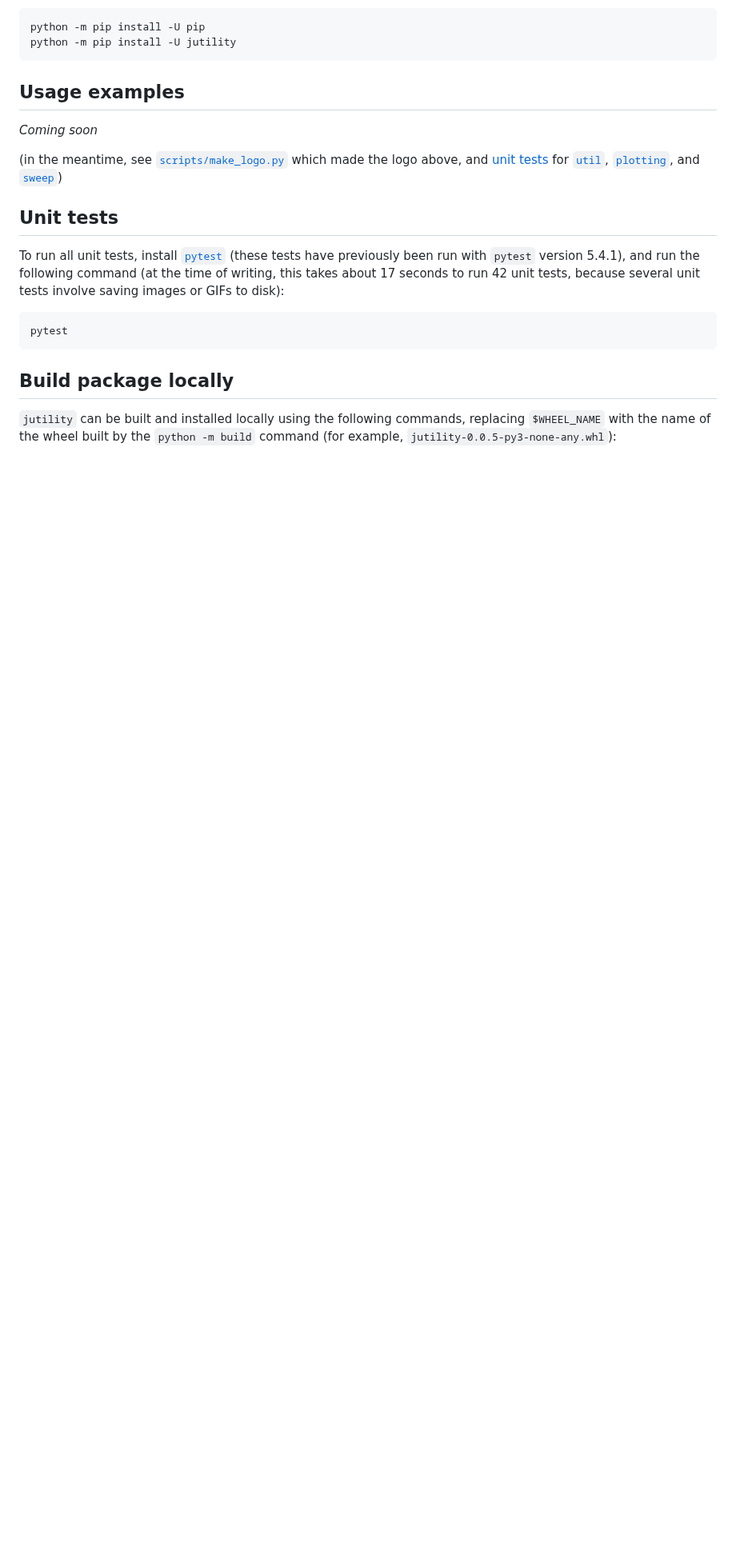
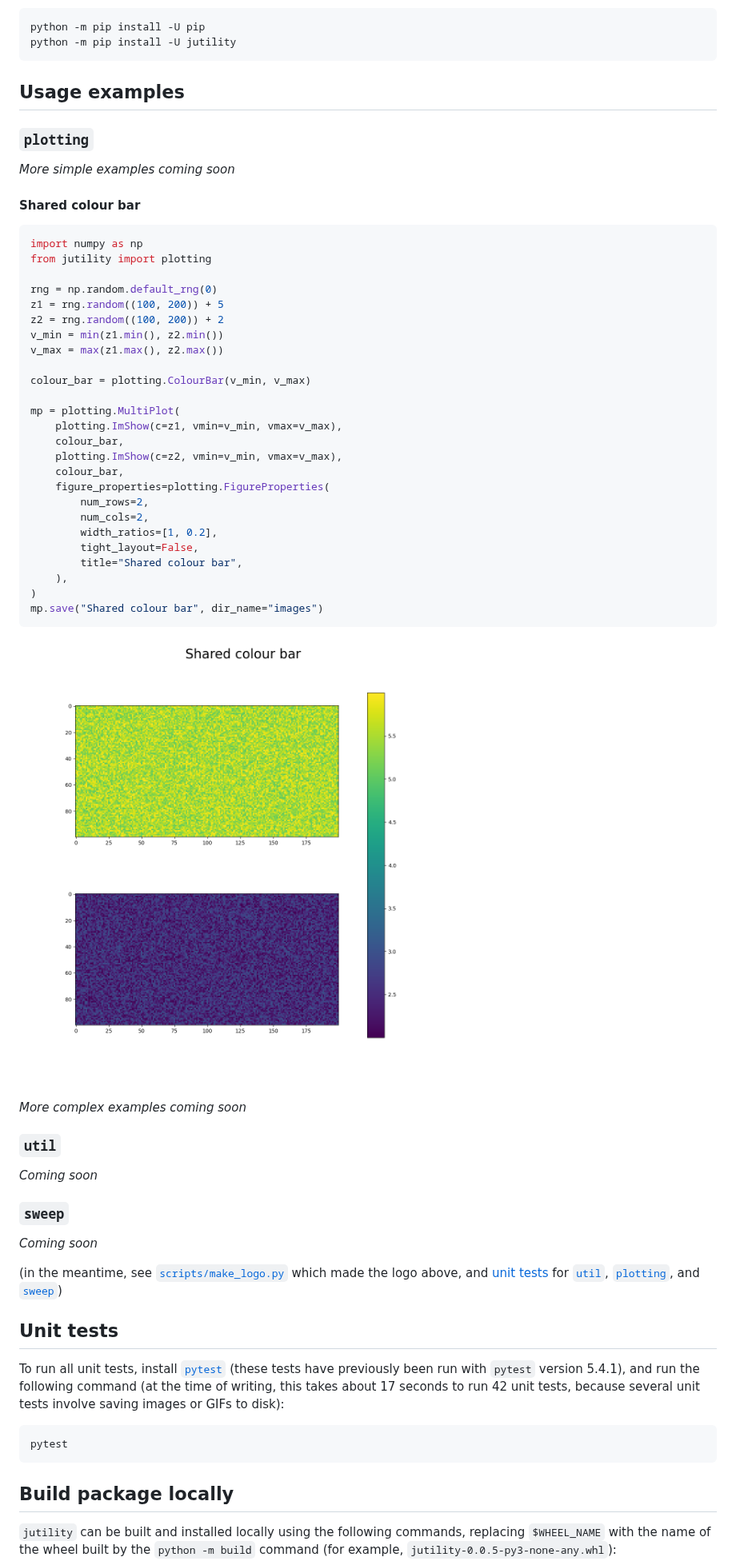
Before and after one commit to jakelevi1996/jutility, a Markdown page: README.md, the part around one of its changes. Shown at 80% size. Drawn GitHub-style; pictures changed too: images/Shared_colour_bar.png (added); blank space fills up the shorter version.

Commit message:
Add subsection "Shared colour bar" to README usage examples

````diff
--- a/README.md
+++ b/README.md
@@ -24,6 +28,50 @@ python -m pip install -U jutility
 ```
 
 ## Usage examples
+
+### `plotting`
+
+*More simple examples coming soon*
+
+#### Shared colour bar
+
+```python
+import numpy as np
+from jutility import plotting
+
+rng = np.random.default_rng(0)
+z1 = rng.random((100, 200)) + 5
+z2 = rng.random((100, 200)) + 2
+v_min = min(z1.min(), z2.min())
+v_max = max(z1.max(), z2.max())
+
+colour_bar = plotting.ColourBar(v_min, v_max)
+
+mp = plotting.MultiPlot(
+    plotting.ImShow(c=z1, vmin=v_min, vmax=v_max),
+    colour_bar,
+    plotting.ImShow(c=z2, vmin=v_min, vmax=v_max),
+    colour_bar,
+    figure_properties=plotting.FigureProperties(
+        num_rows=2,
+        num_cols=2,
+        width_ratios=[1, 0.2],
+        tight_layout=False,
+        title="Shared colour bar",
+    ),
+)
+mp.save("Shared colour bar", dir_name="images")
+```
+
+![](images/Shared_colour_bar.png)
+
+*More complex examples coming soon*
+
+### `util`
+
+*Coming soon*
+
+### `sweep`
 
 *Coming soon*
 
````
Also changed, not shown: other parts of README.md (+4 -0 lines).
